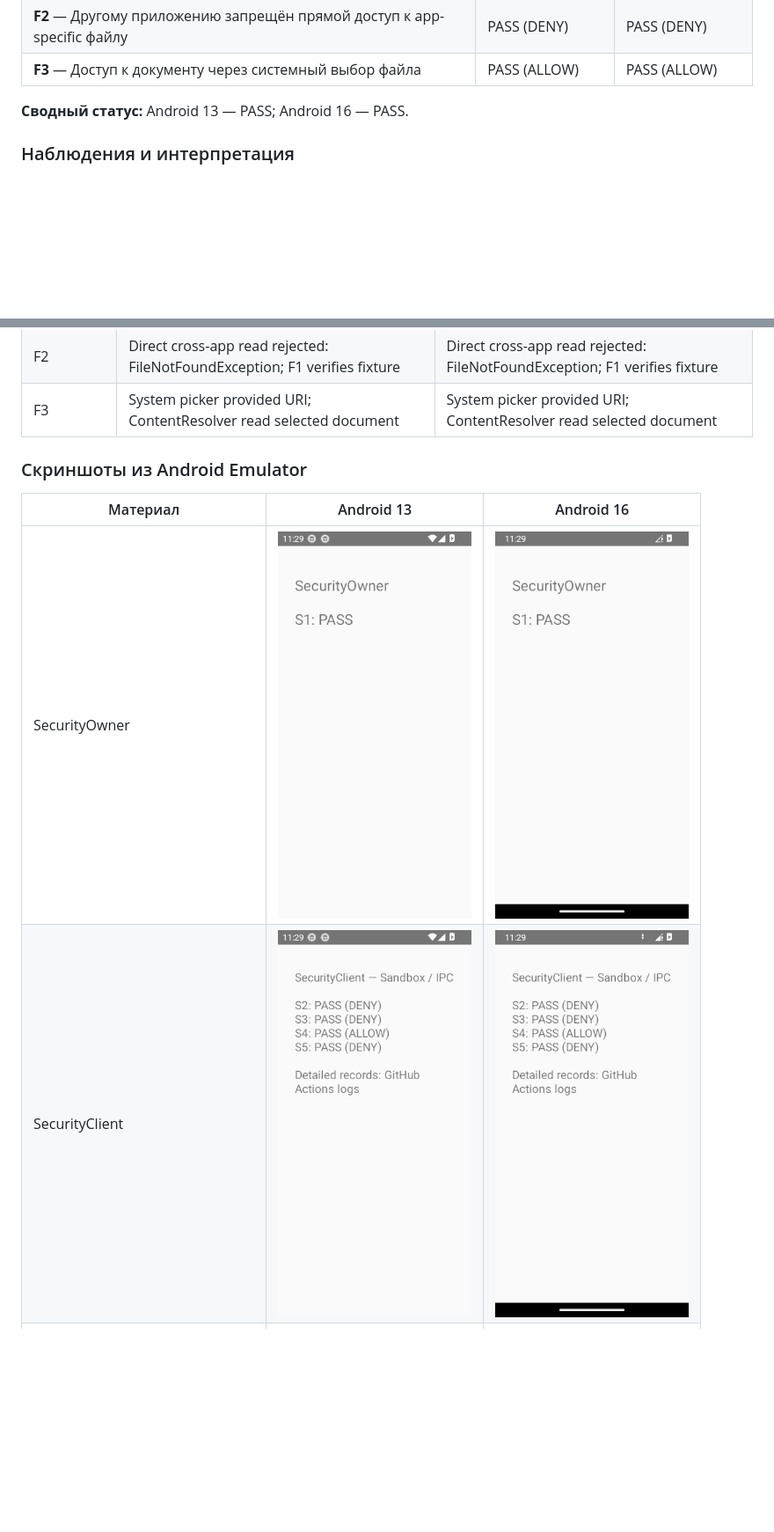
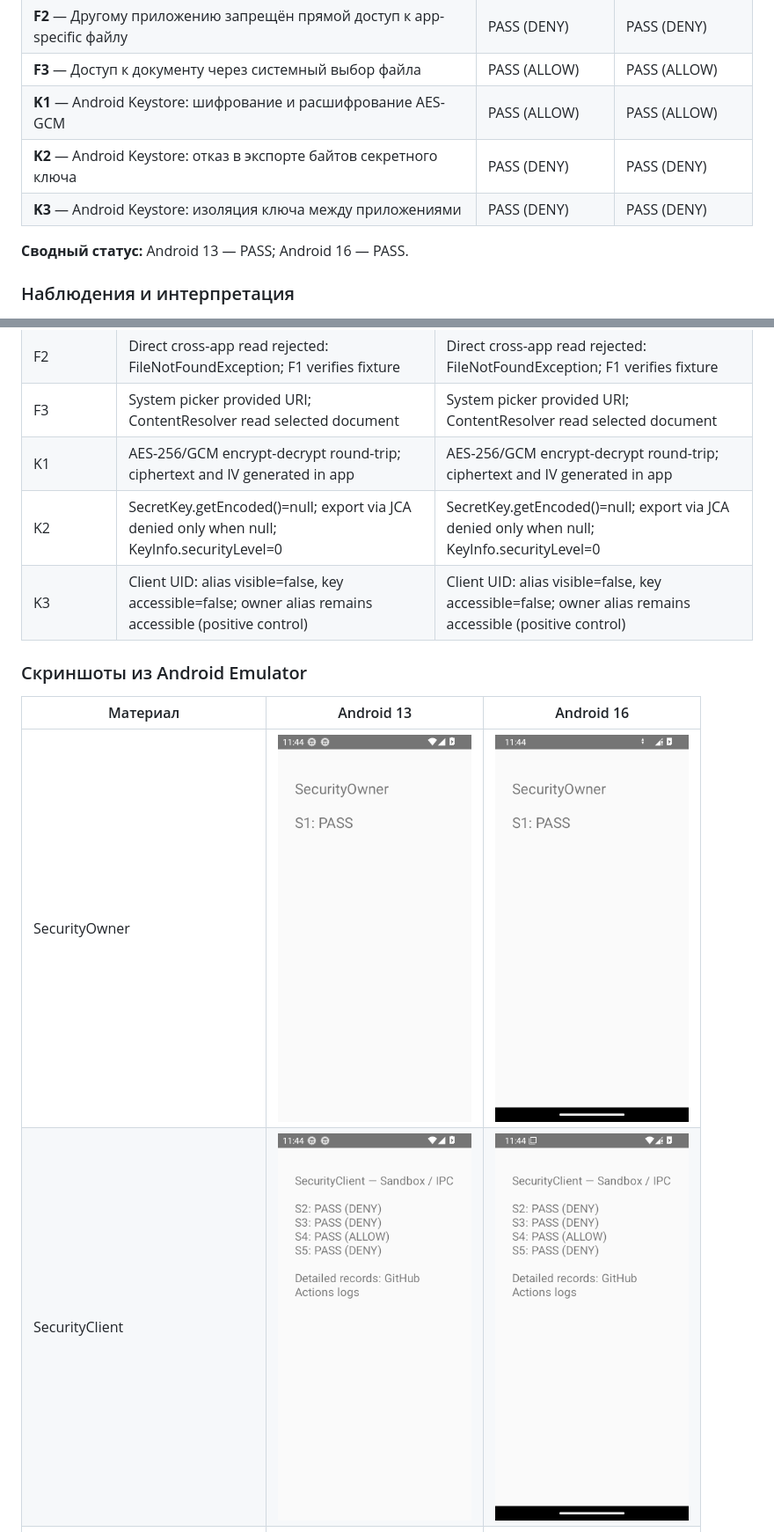
Before and after one commit to mkkazakova/Android-Security-Lab, a Markdown page: README.md, 2 parts joined by grey strips. Shown at 88% size. Drawn GitHub-style; pictures changed too: docs/screenshots/stage3-api-33-client.png, docs/screenshots/stage3-api-33-owner.png, docs/screenshots/stage3-api-36-client.png; blank space fills up the shorter version.

Commit message:
docs: publish Android security experiment results [skip ci]

```diff
--- a/README.md
+++ b/README.md
@@ -46,6 +46,9 @@
 | **F1** — Владелец читает свой app-specific внешний файл | PASS (ALLOW) | PASS (ALLOW) |
 | **F2** — Другому приложению запрещён прямой доступ к app-specific файлу | PASS (DENY) | PASS (DENY) |
 | **F3** — Доступ к документу через системный выбор файла | PASS (ALLOW) | PASS (ALLOW) |
+| **K1** — Android Keystore: шифрование и расшифрование AES-GCM | PASS (ALLOW) | PASS (ALLOW) |
+| **K2** — Android Keystore: отказ в экспорте байтов секретного ключа | PASS (DENY) | PASS (DENY) |
+| **K3** — Android Keystore: изоляция ключа между приложениями | PASS (DENY) | PASS (DENY) |
 
 **Сводный статус:** Android 13 — PASS; Android 16 — PASS.
 
@@ -64,6 +67,9 @@
 | F1 | Read own app-specific external file via getExternalFilesDir | Read own app-specific external file via getExternalFilesDir |
 | F2 | Direct cross-app read rejected: FileNotFoundException; F1 verifies fixture | Direct cross-app read rejected: FileNotFoundException; F1 verifies fixture |
 | F3 | System picker provided URI; ContentResolver read selected document | System picker provided URI; ContentResolver read selected document |
+| K1 | AES-256/GCM encrypt-decrypt round-trip; ciphertext and IV generated in app | AES-256/GCM encrypt-decrypt round-trip; ciphertext and IV generated in app |
+| K2 | SecretKey.getEncoded()=null; export via JCA denied only when null; KeyInfo.securityLevel=0 | SecretKey.getEncoded()=null; export via JCA denied only when null; KeyInfo.securityLevel=0 |
+| K3 | Client UID: alias visible=false, key accessible=false; owner alias remains accessible (positive control) | Client UID: alias visible=false, key accessible=false; owner alias remains accessible (positive control) |
 
 ### Скриншоты из Android Emulator
 
```
Also changed, not shown: other parts of README.md (+1 -1 lines), docs/screenshots/stage3-api-33-f3-picker.png, docs/screenshots/stage3-api-36-f3-picker.png, 3 other files.
